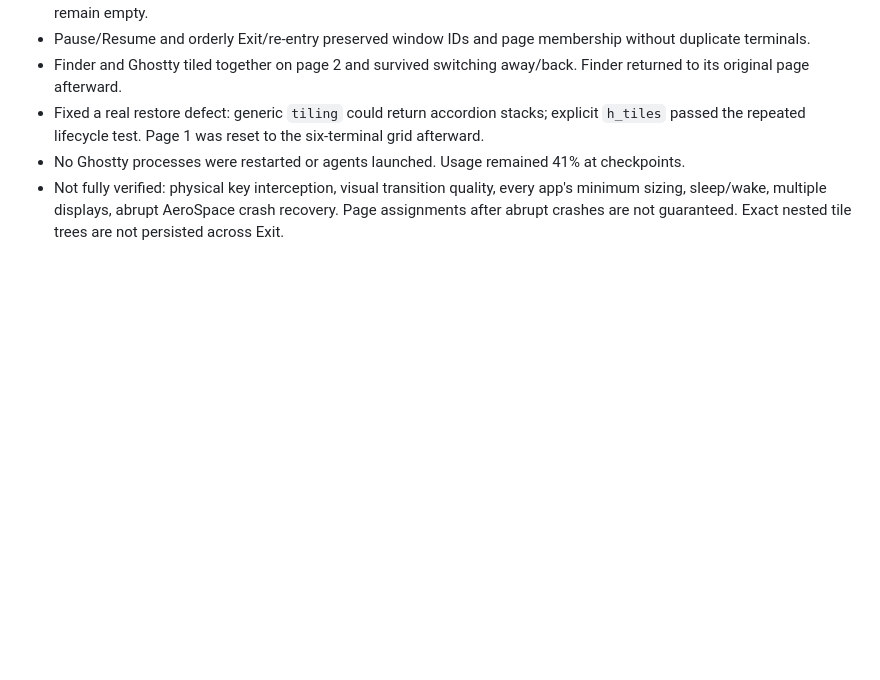
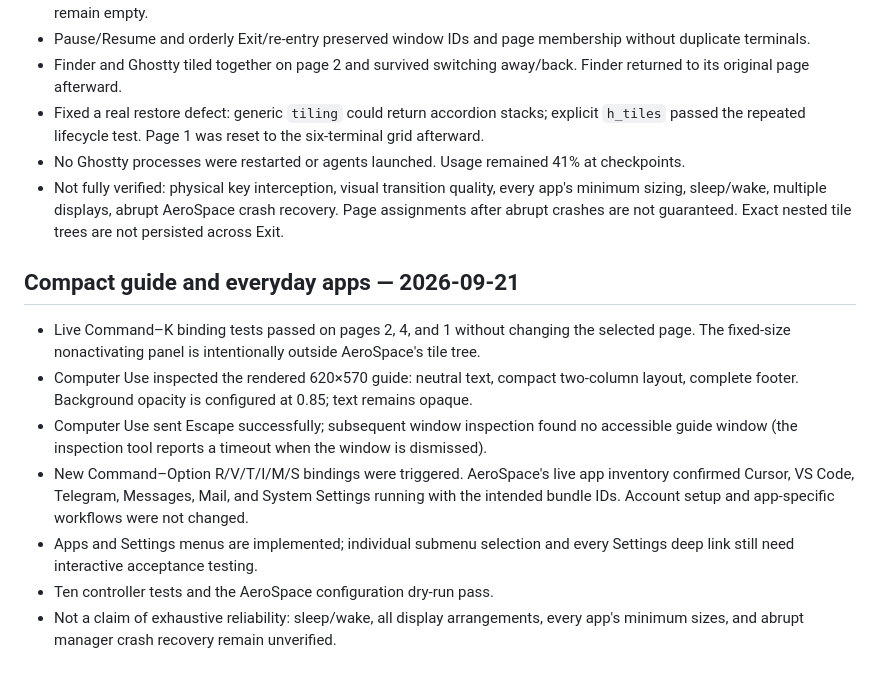
Before and after one commit to rickndanger-ctrl/omac, a Markdown page: VERIFICATION.md, the part around the change. Rendered like a GitHub page; blank space fills up the shorter version.

Commit message:
Document guide dismissal, page stability, and everyday app launch checks

```diff
--- a/VERIFICATION.md
+++ b/VERIFICATION.md
@@ -39,3 +39,12 @@ Six-terminal reset completed in 0.167 seconds with the same window IDs. Seven te
 - Fixed a real restore defect: generic `tiling` could return accordion stacks; explicit `h_tiles` passed the repeated lifecycle test. Page 1 was reset to the six-terminal grid afterward.
 - No Ghostty processes were restarted or agents launched. Usage remained 41% at checkpoints.
 - Not fully verified: physical key interception, visual transition quality, every app's minimum sizing, sleep/wake, multiple displays, abrupt AeroSpace crash recovery. Page assignments after abrupt crashes are not guaranteed. Exact nested tile trees are not persisted across Exit.
+
+## Compact guide and everyday apps — 2026-09-21
+- Live Command–K binding tests passed on pages 2, 4, and 1 without changing the selected page. The fixed-size nonactivating panel is intentionally outside AeroSpace's tile tree.
+- Computer Use inspected the rendered 620×570 guide: neutral text, compact two-column layout, complete footer. Background opacity is configured at 0.85; text remains opaque.
+- Computer Use sent Escape successfully; subsequent window inspection found no accessible guide window (the inspection tool reports a timeout when the window is dismissed).
+- New Command–Option R/V/T/I/M/S bindings were triggered. AeroSpace's live app inventory confirmed Cursor, VS Code, Telegram, Messages, Mail, and System Settings running with the intended bundle IDs. Account setup and app-specific workflows were not changed.
+- Apps and Settings menus are implemented; individual submenu selection and every Settings deep link still need interactive acceptance testing.
+- Ten controller tests and the AeroSpace configuration dry-run pass.
+- Not a claim of exhaustive reliability: sleep/wake, all display arrangements, every app's minimum sizes, and abrupt manager crash recovery remain unverified.
```
